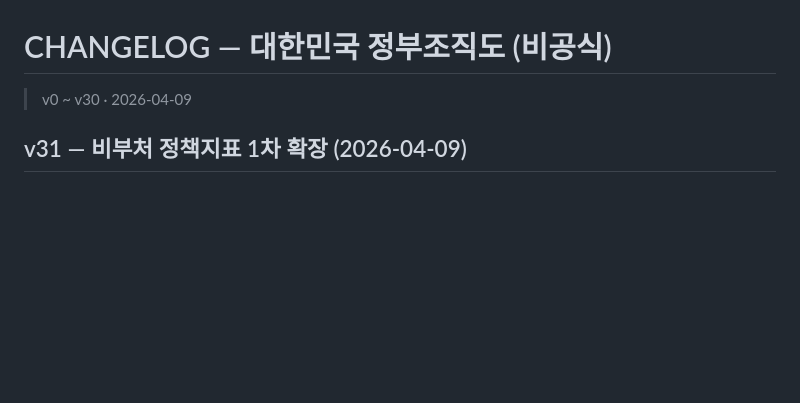
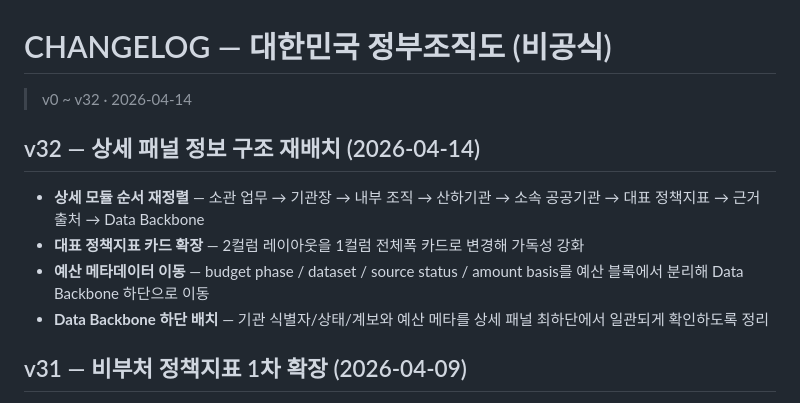
Before and after one commit to kimtoma/korea-gov-org, a Markdown page: CHANGELOG.md, the part around the change. GitHub-like rendering; blank space fills up the shorter version.

```diff
--- a/CHANGELOG.md
+++ b/CHANGELOG.md
@@ -1,6 +1,12 @@
 # CHANGELOG — 대한민국 정부조직도 (비공식)
 
-> v0 ~ v30 · 2026-04-09
+> v0 ~ v32 · 2026-04-14
+
+## v32 — 상세 패널 정보 구조 재배치 (2026-04-14)
+- **상세 모듈 순서 재정렬** — 소관 업무 → 기관장 → 내부 조직 → 산하기관 → 소속 공공기관 → 대표 정책지표 → 근거 출처 → Data Backbone
+- **대표 정책지표 카드 확장** — 2컬럼 레이아웃을 1컬럼 전체폭 카드로 변경해 가독성 강화
+- **예산 메타데이터 이동** — budget phase / dataset / source status / amount basis를 예산 블록에서 분리해 Data Backbone 하단으로 이동
+- **Data Backbone 하단 배치** — 기관 식별자/상태/계보와 예산 메타를 상세 패널 최하단에서 일관되게 확인하도록 정리
 
 ## v31 — 비부처 정책지표 1차 확장 (2026-04-09)
 - **비부처 4개 기관에 대표 지표 추가** — 공식 통계/연보로 비교적 직접 매핑 가능한 기관만 선별
```
Also changed, not shown: README.md (+2 -2 lines), SESSION-SUMMARY.md (+16 -2 lines).
